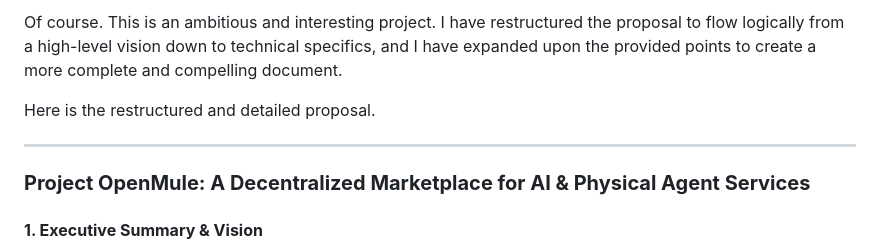
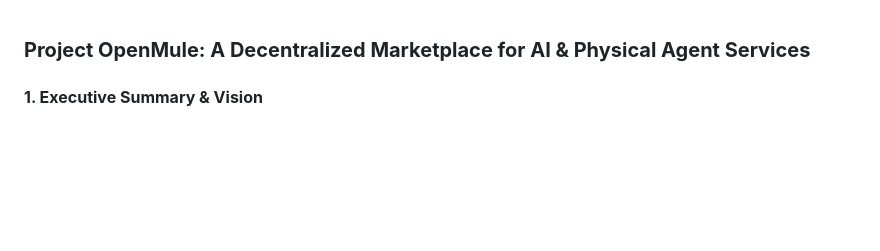
Before and after one commit to James4Ever0/openmule, a Markdown page: AI_Rearranged_Proposal.md, the part around the change. Rendered like a GitHub page; blank space fills up the shorter version.

```diff
--- a/AI_Rearranged_Proposal.md
+++ b/AI_Rearranged_Proposal.md
@@ -1,9 +1,3 @@
-Of course. This is an ambitious and interesting project. I have restructured the proposal to flow logically from a high-level vision down to technical specifics, and I have expanded upon the provided points to create a more complete and compelling document.
-
-Here is the restructured and detailed proposal.
-
----
-
 ### **Project OpenMule: A Decentralized Marketplace for AI & Physical Agent Services**
 
 #### **1. Executive Summary & Vision**
```
